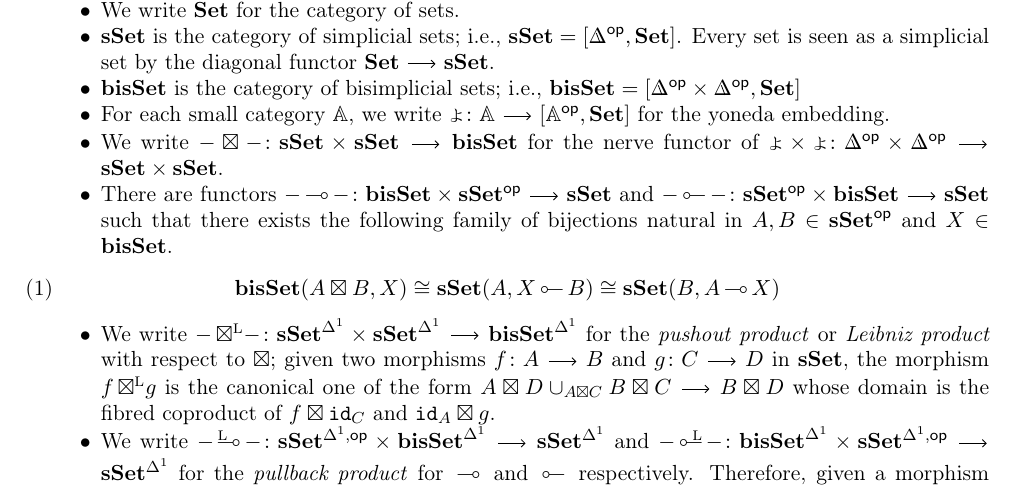
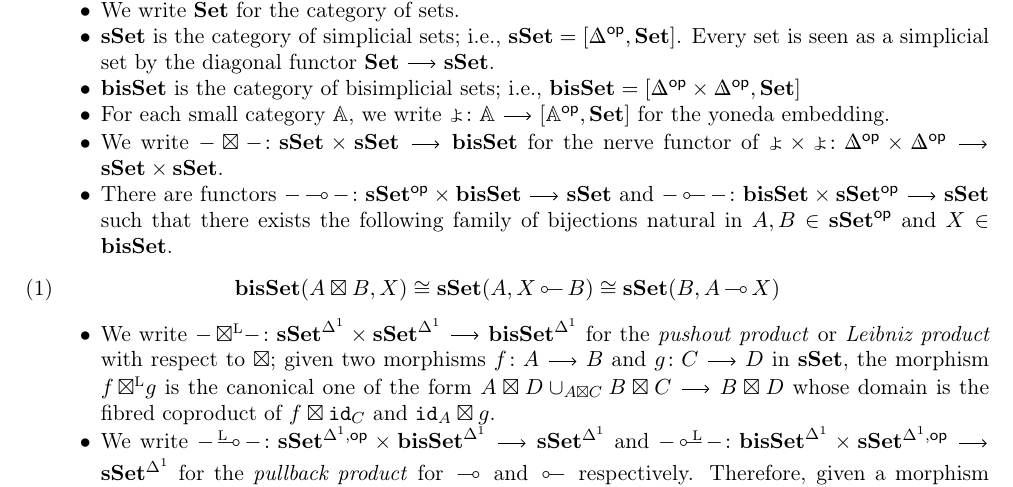
Before and after one commit to HoshinoKeisuke/CisinskiLemma, a LaTeX paper (main.tex): part of page 1 of 6, cut so that both start at the same text. Compiled offline with pdfLaTeX.

Commit message:
lrollipop no kata fix

```diff
--- a/main.tex
+++ b/main.tex
@@ -31,7 +31,7 @@ The main objective is \Cref{prop:main}, which implies \cite[Lemma5.5.16]{Cis19}.
 		\item %
 			We write $-\boxtimes-\colon\sSet\times\sSet\arr\bisSet$ for the nerve functor of $\yo\times\yo\colon\Simp^\op\times\Simp^\op\arr\sSet\times\sSet$.
 		\item %
-			There are functors $-\rollipop-\colon\bisSet\times\sSet^\op\arr\sSet$ and $-\lollipop-\colon\sSet^\op\times\bisSet\arr\sSet$
+			There are functors $-\rollipop-\colon\sSet^\op\times\bisSet\arr\sSet$ and $-\lollipop-\colon\bisSet\times\sSet^\op\arr\sSet$
 			such that there exists the following family of bijections natural in $A,B\in\sSet^\op$ and $X\in\bisSet$.
 			\begin{equation}
 				\label{eq:thebiadjunct}
```
